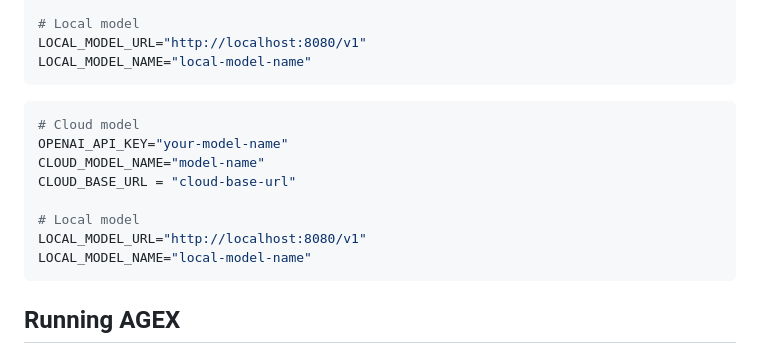
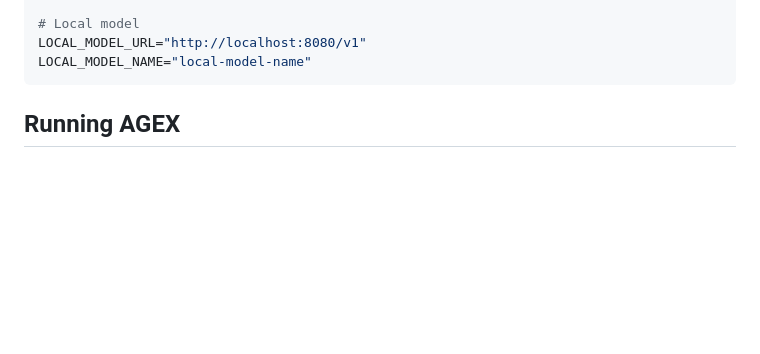
Before and after one commit to noahdeangelis/AGEX, a Markdown page: README.md, the part around the change. Rendered like a GitHub page; blank space fills up the shorter version.

Commit message:
Removed duplication of env example

````diff
--- a/README.md
+++ b/README.md
@@ -88,17 +88,6 @@ LOCAL_MODEL_URL="http://localhost:8080/v1"
 LOCAL_MODEL_NAME="local-model-name"
 ```
 
-```env
-# Cloud model
-OPENAI_API_KEY="your-model-name"
-CLOUD_MODEL_NAME="model-name"
-CLOUD_BASE_URL = "cloud-base-url"
-
-# Local model
-LOCAL_MODEL_URL="http://localhost:8080/v1"
-LOCAL_MODEL_NAME="local-model-name"
-```
-
 ## Running AGEX
 
 Start your local model server first and ensure that its API is accessible. (If using local models)
````
